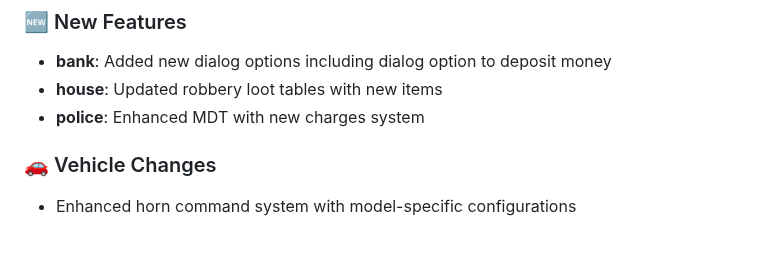
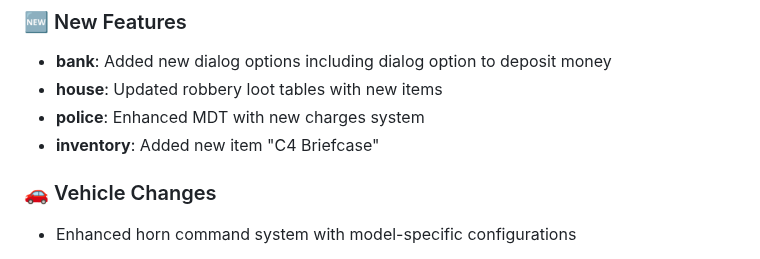
Before and after one commit to SALife-RP/changelog, a Markdown page: docs/CHANGELOG.md, the part around the change. Rendered like a GitHub page.

Commit message:
chore: update CHANGELOG to include new item "C4 Briefcase" and robbery loot table enhancements

```diff
--- a/docs/CHANGELOG.md
+++ b/docs/CHANGELOG.md
@@ -11,6 +11,7 @@ For more information about server rules and features, visit our [Discord](https:
 - **bank**: Added new dialog options including dialog option to deposit money
 - **house**: Updated robbery loot tables with new items
 - **police**: Enhanced MDT with new charges system
+- **inventory**: Added new item "C4 Briefcase"
 
 ### 🚗 Vehicle Changes
 
```
